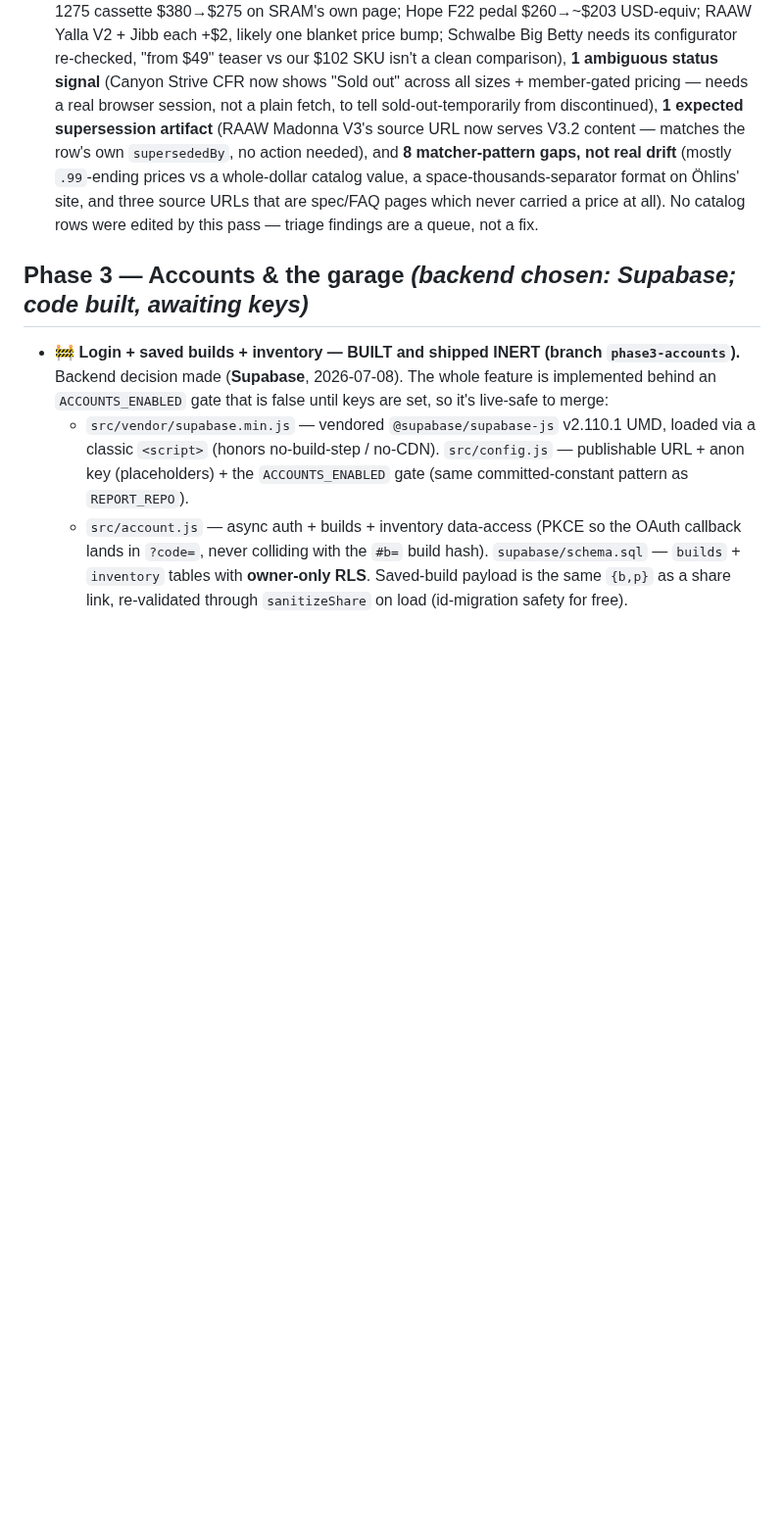
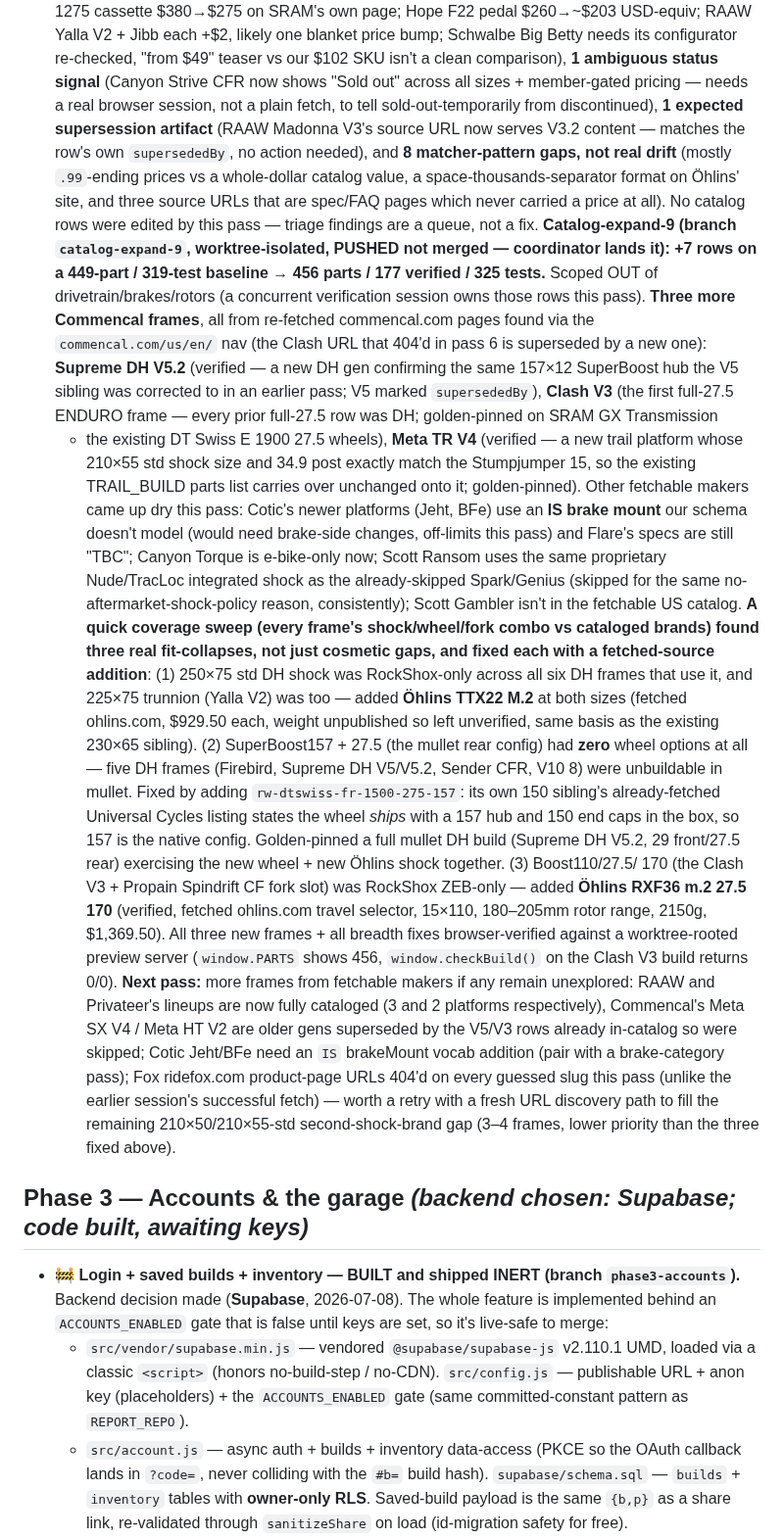
Before and after one commit to dwills38/trailbuilder, a Markdown page: NEXT-STEPS.md, the part around the change. Shown at 98% size. Rendered like a GitHub page; blank space fills up the shorter version.

Commit message:
Update NEXT-STEPS.md with the catalog-expand-9 pass summary
Documents the three new Commencal frames, the three fit-collapse fixes
(DH shock brand, mullet rear wheel, 27.5 enduro fork brand), and what
came up dry (Cotic IS-mount platforms, Canyon Torque e-bike-only, Scott
Ransom/Gambler) for the coordinator merging this branch.

```diff
--- a/NEXT-STEPS.md
+++ b/NEXT-STEPS.md
@@ -363,6 +363,43 @@ Nothing left on this list — every Phase 1 item shipped and is live.
   `.99`-ending prices vs a whole-dollar catalog value, a space-thousands-separator format on
   Öhlins' site, and three source URLs that are spec/FAQ pages which never carried a price at
   all). No catalog rows were edited by this pass — triage findings are a queue, not a fix.
+  **Catalog-expand-9 (branch `catalog-expand-9`, worktree-isolated, PUSHED not merged — coordinator
+  lands it): +7 rows on a 449-part / 319-test baseline → 456 parts / 177 verified / 325 tests.**
+  Scoped OUT of drivetrain/brakes/rotors (a concurrent verification session owns those rows this
+  pass). **Three more Commencal frames**, all from re-fetched commencal.com pages found via the
+  `commencal.com/us/en/` nav (the Clash URL that 404'd in pass 6 is superseded by a new one):
+  **Supreme DH V5.2** (verified — a new DH gen confirming the same 157×12 SuperBoost hub the V5
+  sibling was corrected to in an earlier pass; V5 marked `supersededBy`), **Clash V3** (the first
+  full-27.5 ENDURO frame — every prior full-27.5 row was DH; golden-pinned on SRAM GX Transmission
+  + the existing DT Swiss E 1900 27.5 wheels), **Meta TR V4** (verified — a new trail platform whose
+  210×55 std shock size and 34.9 post exactly match the Stumpjumper 15, so the existing TRAIL_BUILD
+  parts list carries over unchanged onto it; golden-pinned). Other fetchable makers came up dry this
+  pass: Cotic's newer platforms (Jeht, BFe) use an **IS brake mount** our schema doesn't model
+  (would need brake-side changes, off-limits this pass) and Flare's specs are still "TBC"; Canyon
+  Torque is e-bike-only now; Scott Ransom uses the same proprietary Nude/TracLoc integrated shock as
+  the already-skipped Spark/Genius (skipped for the same no-aftermarket-shock-policy reason,
+  consistently); Scott Gambler isn't in the fetchable US catalog. **A quick coverage sweep (every
+  frame's shock/wheel/fork combo vs cataloged brands) found three real fit-collapses, not just
+  cosmetic gaps, and fixed each with a fetched-source addition**: (1) 250×75 std DH shock was
+  RockShox-only across all six DH frames that use it, and 225×75 trunnion (Yalla V2) was too — added
+  **Öhlins TTX22 M.2** at both sizes (fetched ohlins.com, $929.50 each, weight unpublished so left
+  unverified, same basis as the existing 230×65 sibling). (2) SuperBoost157 + 27.5 (the mullet rear
+  config) had **zero** wheel options at all — five DH frames (Firebird, Supreme DH V5/V5.2, Sender
+  CFR, V10 8) were unbuildable in mullet. Fixed by adding `rw-dtswiss-fr-1500-275-157`: its own 150
+  sibling's already-fetched Universal Cycles listing states the wheel *ships* with a 157 hub and 150
+  end caps in the box, so 157 is the native config. Golden-pinned a full mullet DH build (Supreme DH
+  V5.2, 29 front/27.5 rear) exercising the new wheel + new Öhlins shock together. (3) Boost110/27.5/
+  170 (the Clash V3 + Propain Spindrift CF fork slot) was RockShox ZEB-only — added **Öhlins RXF36
+  m.2 27.5 170** (verified, fetched ohlins.com travel selector, 15×110, 180–205mm rotor range,
+  2150g, $1,369.50). All three new frames + all breadth fixes browser-verified against a
+  worktree-rooted preview server (`window.PARTS` shows 456, `window.checkBuild()` on the Clash V3
+  build returns 0/0). **Next pass:** more frames from fetchable makers if any remain unexplored: RAAW
+  and Privateer's lineups are now fully cataloged (3 and 2 platforms respectively), Commencal's
+  Meta SX V4 / Meta HT V2 are older gens superseded by the V5/V3 rows already in-catalog so were
+  skipped; Cotic Jeht/BFe need an `IS` brakeMount vocab addition (pair with a brake-category pass);
+  Fox ridefox.com product-page URLs 404'd on every guessed slug this pass (unlike the earlier
+  session's successful fetch) — worth a retry with a fresh URL discovery path to fill the remaining
+  210×50/210×55-std second-shock-brand gap (3–4 frames, lower priority than the three fixed above).
 
 ## Phase 3 — Accounts & the garage *(backend chosen: **Supabase**; code built, awaiting keys)*
 
```
